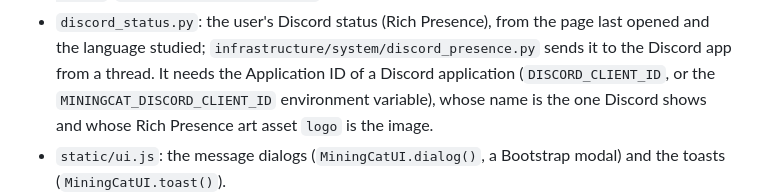
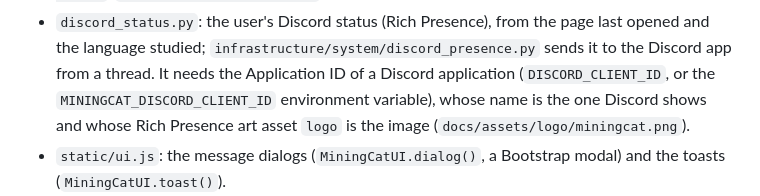
Before and after one commit to linlin56/mining-cat, a Markdown page: docs/how-to-contribute/project-structure.md, the part around the change. Rendered like a GitHub page.

```diff
--- a/docs/how-to-contribute/project-structure.md
+++ b/docs/how-to-contribute/project-structure.md
@@ -146,7 +146,7 @@ the markup with Bootstrap's components and utility classes (`card`, `btn`, `form
 - `discord_status.py`: the user's Discord status (Rich Presence), from the page last opened and the language studied;
   `infrastructure/system/discord_presence.py` sends it to the Discord app from a thread. It needs the Application ID
   of a Discord application (`DISCORD_CLIENT_ID`, or the `MININGCAT_DISCORD_CLIENT_ID` environment variable), whose
-  name is the one Discord shows and whose Rich Presence art asset `logo` is the image.
+  name is the one Discord shows and whose Rich Presence art asset `logo` is the image (`docs/assets/logo/miningcat.png`).
 - `static/ui.js`: the message dialogs (`MiningCatUI.dialog()`, a Bootstrap modal) and the toasts (`MiningCatUI.toast()`).
 - Custom CSS only for what Bootstrap has no class for, its classes starting with `mc-`: `static/app.css` (shared by
   the pages), and the engines of the screens: `reader.css` (the paginated book), `player.css` (the subtitles over the
```
Also changed, not shown: README.md (+4 -0 lines), docs/assets/logo/miningcat.png (added), 10 other files.
